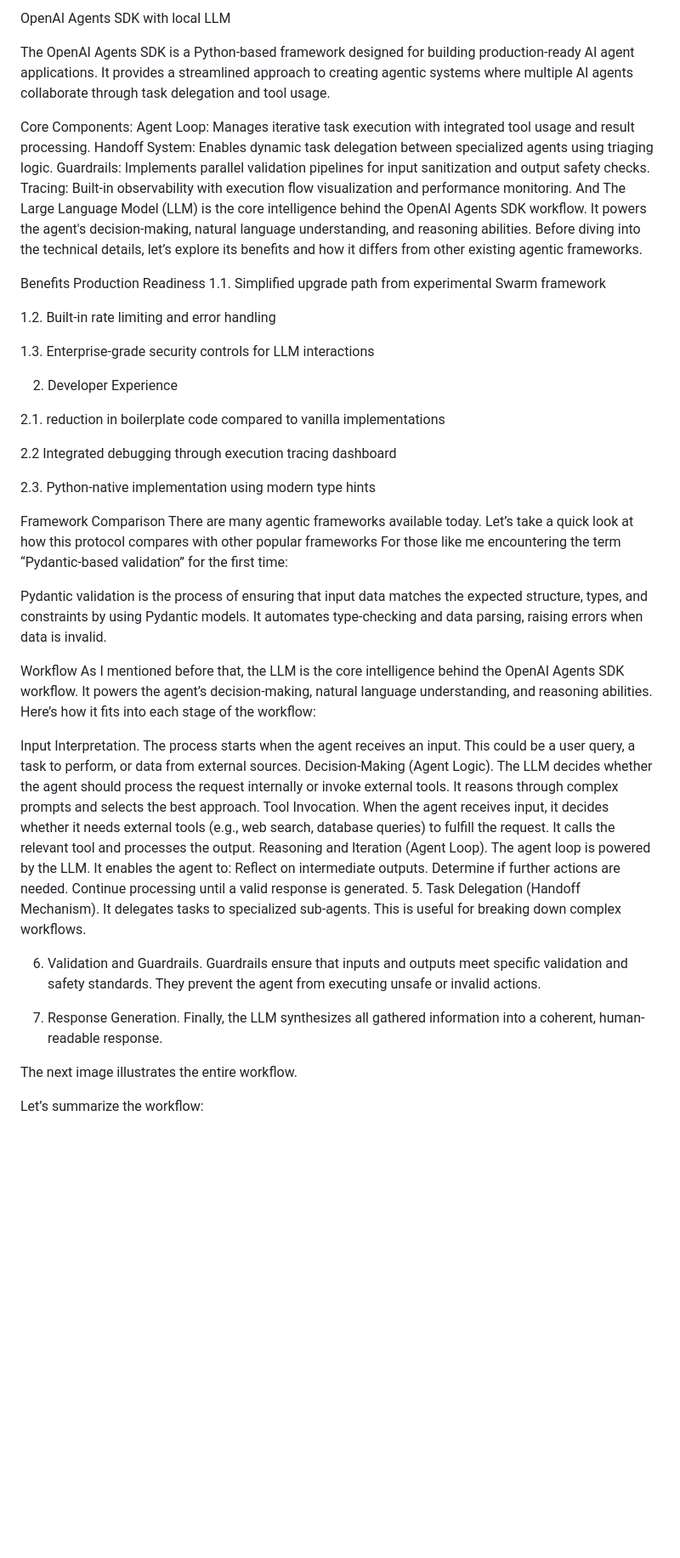
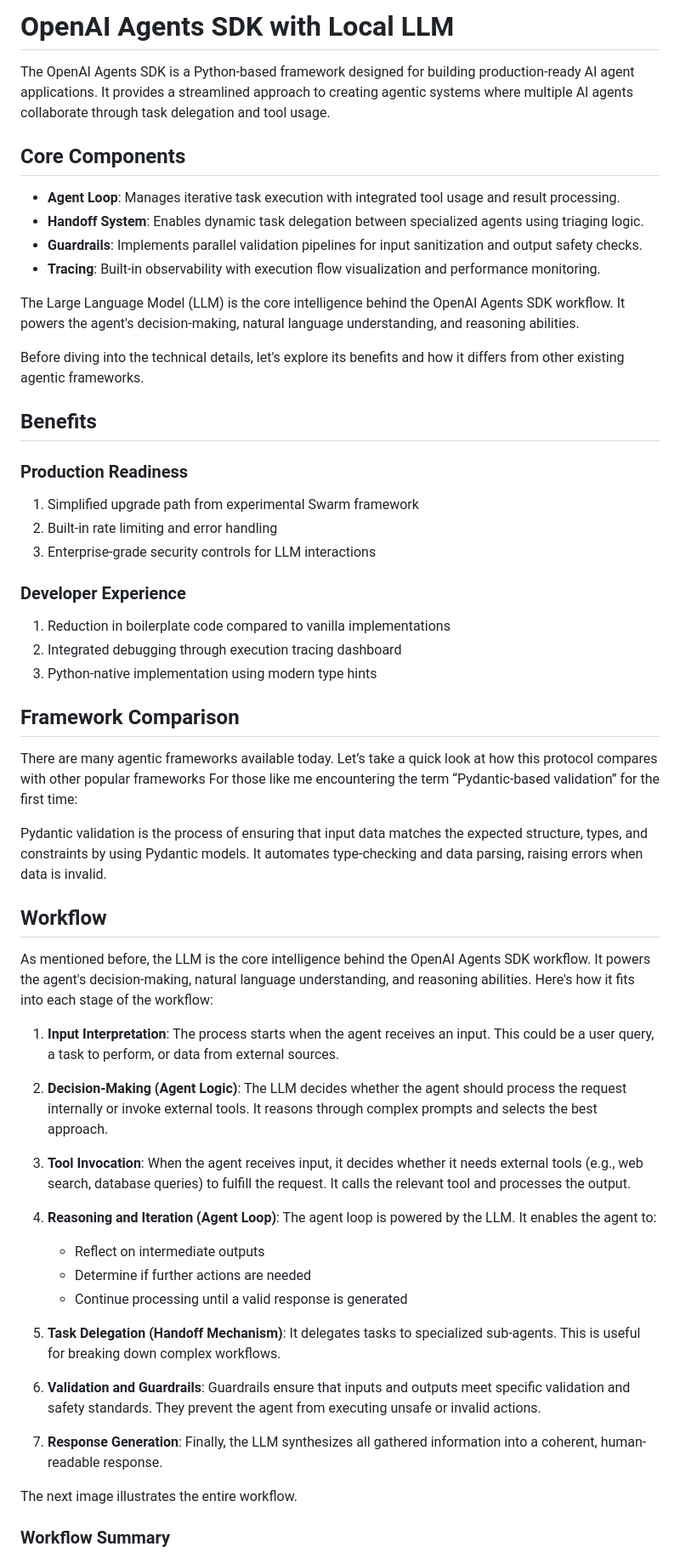
Before and after one commit to gaviral/pre_bunker_health_communications_system, a Markdown page: data/openai-agents-python_with_ollama.md, the part around the change printed below. Shown: that part at 85% size. GitHub-like rendering; blank space fills up the shorter version.

Commit message:
docs: enhance documentation structure and clarity for OpenAI Agents SDK with local LLM

```diff
--- a/data/openai-agents-python_with_ollama.md
+++ b/data/openai-agents-python_with_ollama.md
@@ -1,56 +1,62 @@
-OpenAI Agents SDK with local LLM
+# OpenAI Agents SDK with Local LLM
 
 The OpenAI Agents SDK is a Python-based framework designed for building production-ready AI agent applications. It provides a streamlined approach to creating agentic systems where multiple AI agents collaborate through task delegation and tool usage.
 
-Core Components:
-Agent Loop: Manages iterative task execution with integrated tool usage and result processing.
-Handoff System: Enables dynamic task delegation between specialized agents using triaging logic.
-Guardrails: Implements parallel validation pipelines for input sanitization and output safety checks.
-Tracing: Built-in observability with execution flow visualization and performance monitoring.
-And The Large Language Model (LLM) is the core intelligence behind the OpenAI Agents SDK workflow. It powers the agent's decision-making, natural language understanding, and reasoning abilities.
-Before diving into the technical details, let’s explore its benefits and how it differs from other existing agentic frameworks.
+## Core Components
 
-Benefits
-Production Readiness
-1.1. Simplified upgrade path from experimental Swarm framework
+- **Agent Loop**: Manages iterative task execution with integrated tool usage and result processing.
+- **Handoff System**: Enables dynamic task delegation between specialized agents using triaging logic.
+- **Guardrails**: Implements parallel validation pipelines for input sanitization and output safety checks.
+- **Tracing**: Built-in observability with execution flow visualization and performance monitoring.
 
-1.2. Built-in rate limiting and error handling
+The Large Language Model (LLM) is the core intelligence behind the OpenAI Agents SDK workflow. It powers the agent's decision-making, natural language understanding, and reasoning abilities.
 
-1.3. Enterprise-grade security controls for LLM interactions
+Before diving into the technical details, let's explore its benefits and how it differs from other existing agentic frameworks.
 
-2. Developer Experience
+## Benefits
 
-2.1. reduction in boilerplate code compared to vanilla implementations
+### Production Readiness
 
-2.2 Integrated debugging through execution tracing dashboard
+1. Simplified upgrade path from experimental Swarm framework
+2. Built-in rate limiting and error handling
+3. Enterprise-grade security controls for LLM interactions
 
-2.3. Python-native implementation using modern type hints
+### Developer Experience
 
-Framework Comparison
+1. Reduction in boilerplate code compared to vanilla implementations
+2. Integrated debugging through execution tracing dashboard
+3. Python-native implementation using modern type hints
+
+## Framework Comparison
 There are many agentic frameworks available today. Let’s take a quick look at how this protocol compares with other popular frameworks
 For those like me encountering the term “Pydantic-based validation” for the first time:
 
 Pydantic validation is the process of ensuring that input data matches the expected structure, types, and constraints by using Pydantic models. It automates type-checking and data parsing, raising errors when data is invalid.
 
-Workflow
-As I mentioned before that, the LLM is the core intelligence behind the OpenAI Agents SDK workflow. It powers the agent’s decision-making, natural language understanding, and reasoning abilities. Here’s how it fits into each stage of the workflow:
+## Workflow
 
-Input Interpretation. The process starts when the agent receives an input. This could be a user query, a task to perform, or data from external sources.
-Decision-Making (Agent Logic). The LLM decides whether the agent should process the request internally or invoke external tools. It reasons through complex prompts and selects the best approach.
-Tool Invocation. When the agent receives input, it decides whether it needs external tools (e.g., web search, database queries) to fulfill the request. It calls the relevant tool and processes the output.
-Reasoning and Iteration (Agent Loop). The agent loop is powered by the LLM. It enables the agent to:
-Reflect on intermediate outputs.
-Determine if further actions are needed.
-Continue processing until a valid response is generated.
-5. Task Delegation (Handoff Mechanism). It delegates tasks to specialized sub-agents. This is useful for breaking down complex workflows.
+As mentioned before, the LLM is the core intelligence behind the OpenAI Agents SDK workflow. It powers the agent's decision-making, natural language understanding, and reasoning abilities. Here's how it fits into each stage of the workflow:
 
-6. Validation and Guardrails. Guardrails ensure that inputs and outputs meet specific validation and safety standards. They prevent the agent from executing unsafe or invalid actions.
+1. **Input Interpretation**: The process starts when the agent receives an input. This could be a user query, a task to perform, or data from external sources.
 
-7. Response Generation. Finally, the LLM synthesizes all gathered information into a coherent, human-readable response.
+2. **Decision-Making (Agent Logic)**: The LLM decides whether the agent should process the request internally or invoke external tools. It reasons through complex prompts and selects the best approach.
+
+3. **Tool Invocation**: When the agent receives input, it decides whether it needs external tools (e.g., web search, database queries) to fulfill the request. It calls the relevant tool and processes the output.
+
+4. **Reasoning and Iteration (Agent Loop)**: The agent loop is powered by the LLM. It enables the agent to:
+   - Reflect on intermediate outputs
+   - Determine if further actions are needed
+   - Continue processing until a valid response is generated
+
+5. **Task Delegation (Handoff Mechanism)**: It delegates tasks to specialized sub-agents. This is useful for breaking down complex workflows.
+
+6. **Validation and Guardrails**: Guardrails ensure that inputs and outputs meet specific validation and safety standards. They prevent the agent from executing unsafe or invalid actions.
+
+7. **Response Generation**: Finally, the LLM synthesizes all gathered information into a coherent, human-readable response.
 
 The next image illustrates the entire workflow.
 
 
 
-Let’s summarize the workflow:
+### Workflow Summary
 
```
Also changed, not shown: other parts of data/openai-agents-python_with_ollama.md (+61 -52 lines).
